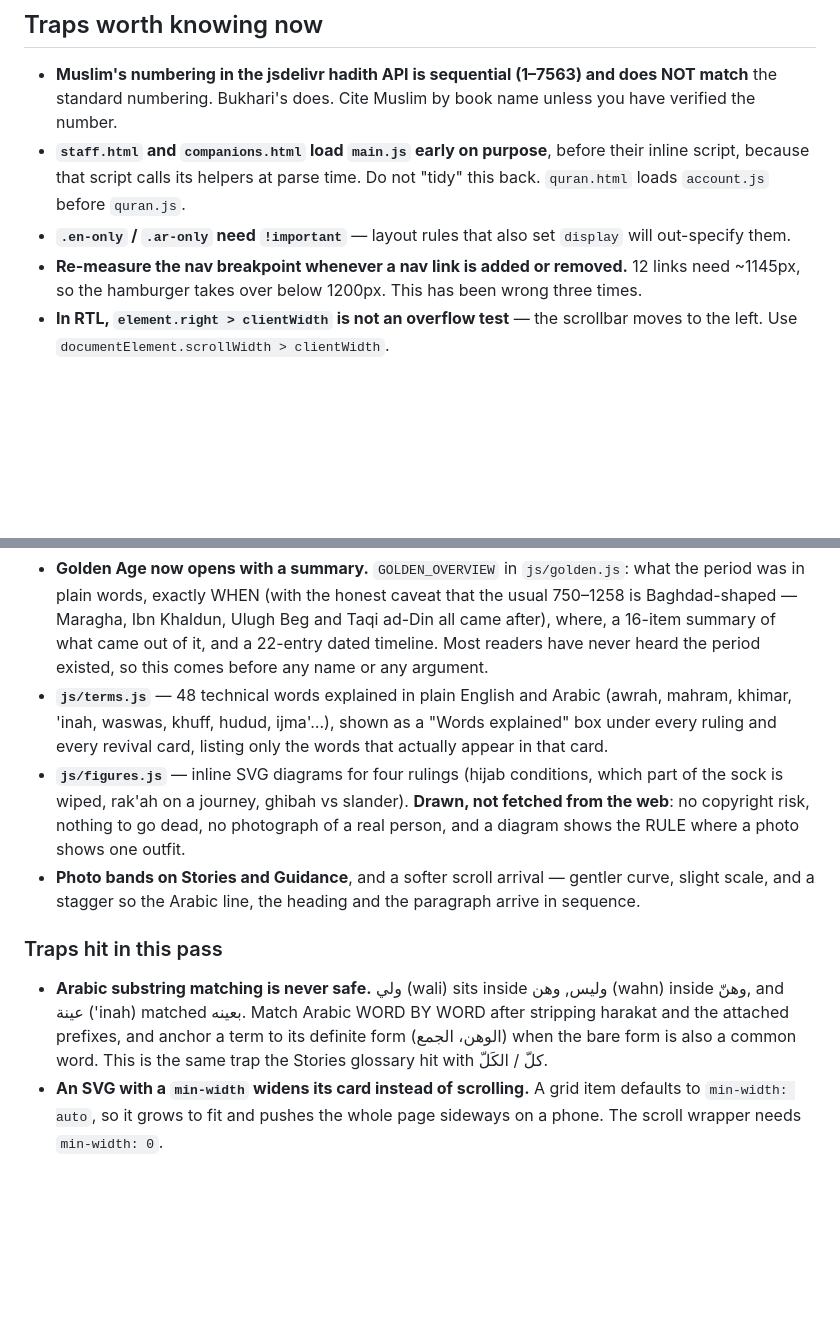
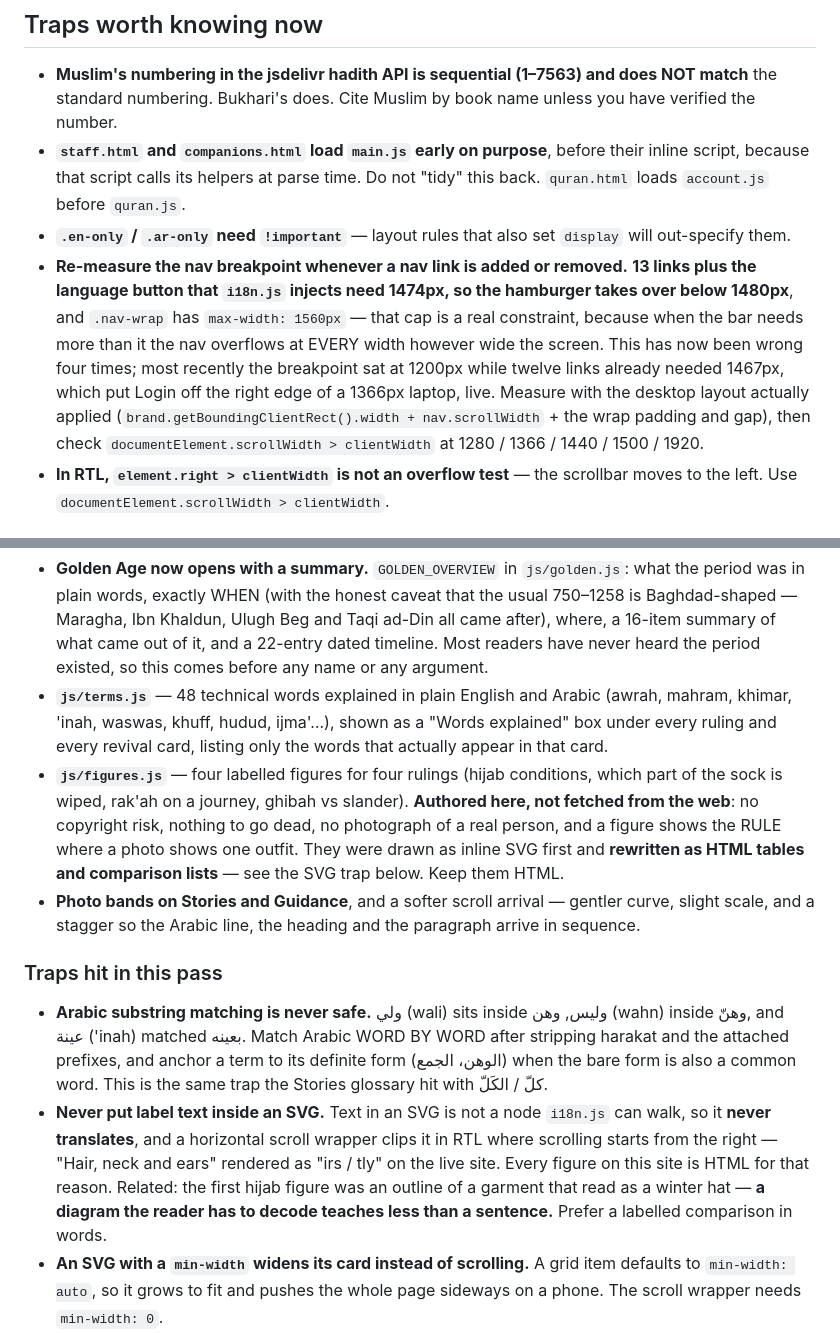
Before and after one commit to IslamIsTheWay/IslamIsTheWay.github.io, a Markdown page: CLAUDE.md, 2 parts joined by grey strips. GitHub-like rendering; blank space fills up the shorter version.

Commit message:
Correct two stale rules in CLAUDE.md
The nav breakpoint still read "12 links need ~1145px, hamburger below
1200px" — the exact figure that put Login off the right edge of a 1366px
laptop on the live site. Now 13 links + the injected language button =
1474px, hamburger below 1480px, with the 1560px .nav-wrap cap and the
widths to re-check.

figures.js was still described as inline SVG. The figures were rewritten
as HTML tables because text in an SVG never translates and clips in RTL.
Added that trap to CLAUDE.md, which was missing it entirely.

Co-Authored-By: Claude Opus 5 <noreply@anthropic.com>

```diff
--- a/CLAUDE.md
+++ b/CLAUDE.md
@@ -88,8 +88,16 @@ git add -A && git commit -m "..." && git push origin main
 - **`.en-only` / `.ar-only` need `!important`** — layout rules that also set
   `display` will out-specify them.
 - **Re-measure the nav breakpoint whenever a nav link is added or removed.**
-  12 links need ~1145px, so the hamburger takes over below 1200px. This has been
-  wrong three times.
+  **13 links plus the language button that `i18n.js` injects need 1474px, so the
+  hamburger takes over below 1480px**, and `.nav-wrap` has `max-width: 1560px` —
+  that cap is a real constraint, because when the bar needs more than it the nav
+  overflows at EVERY width however wide the screen. This has now been wrong four
+  times; most recently the breakpoint sat at 1200px while twelve links already
+  needed 1467px, which put Login off the right edge of a 1366px laptop, live.
+  Measure with the desktop layout actually applied
+  (`brand.getBoundingClientRect().width + nav.scrollWidth` + the wrap padding and
+  gap), then check `documentElement.scrollWidth > clientWidth` at 1280 / 1366 /
+  1440 / 1500 / 1920.
 - **In RTL, `element.right > clientWidth` is not an overflow test** — the
   scrollbar moves to the left. Use `documentElement.scrollWidth > clientWidth`.
 
@@ -105,11 +113,12 @@ git add -A && git commit -m "..." && git push origin main
   (awrah, mahram, khimar, 'inah, waswas, khuff, hudud, ijma'…), shown as a
   "Words explained" box under every ruling and every revival card, listing only
   the words that actually appear in that card.
-- **`js/figures.js`** — inline SVG diagrams for four rulings (hijab conditions,
+- **`js/figures.js`** — four labelled figures for four rulings (hijab conditions,
   which part of the sock is wiped, rak'ah on a journey, ghibah vs slander).
-  **Drawn, not fetched from the web**: no copyright risk, nothing to go dead,
-  no photograph of a real person, and a diagram shows the RULE where a photo
-  shows one outfit.
+  **Authored here, not fetched from the web**: no copyright risk, nothing to go
+  dead, no photograph of a real person, and a figure shows the RULE where a photo
+  shows one outfit. They were drawn as inline SVG first and **rewritten as HTML
+  tables and comparison lists** — see the SVG trap below. Keep them HTML.
 - **Photo bands on Stories and Guidance**, and a softer scroll arrival —
   gentler curve, slight scale, and a stagger so the Arabic line, the heading
   and the paragraph arrive in sequence.
@@ -121,6 +130,13 @@ git add -A && git commit -m "..." && git push origin main
   WORD after stripping harakat and the attached prefixes, and anchor a term to
   its definite form (الوهن، الجمع) when the bare form is also a common word.
   This is the same trap the Stories glossary hit with كلّ / الكَلّ.
+- **Never put label text inside an SVG.** Text in an SVG is not a node
+  `i18n.js` can walk, so it **never translates**, and a horizontal scroll wrapper
+  clips it in RTL where scrolling starts from the right — "Hair, neck and ears"
+  rendered as "irs / tly" on the live site. Every figure on this site is HTML for
+  that reason. Related: the first hijab figure was an outline of a garment that
+  read as a winter hat — **a diagram the reader has to decode teaches less than a
+  sentence.** Prefer a labelled comparison in words.
 - **An SVG with a `min-width` widens its card instead of scrolling.** A grid
   item defaults to `min-width: auto`, so it grows to fit and pushes the whole
   page sideways on a phone. The scroll wrapper needs `min-width: 0`.
```
